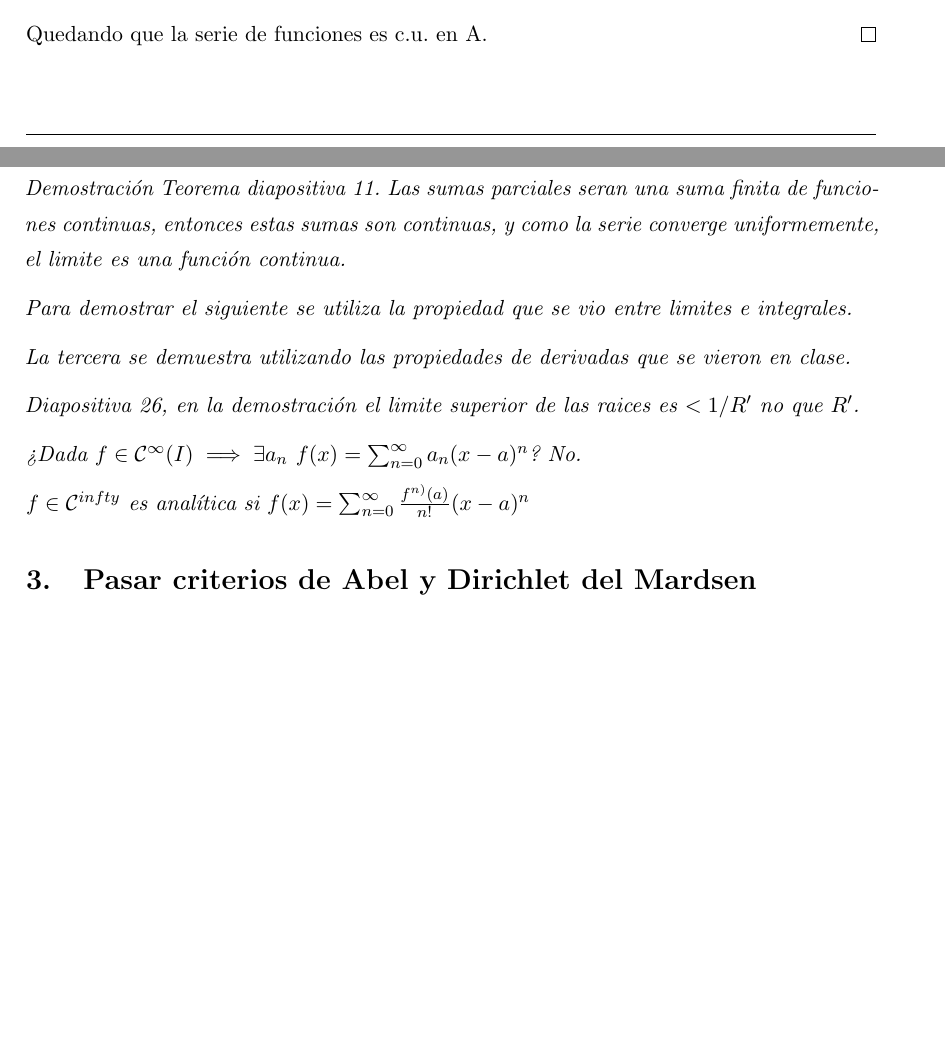
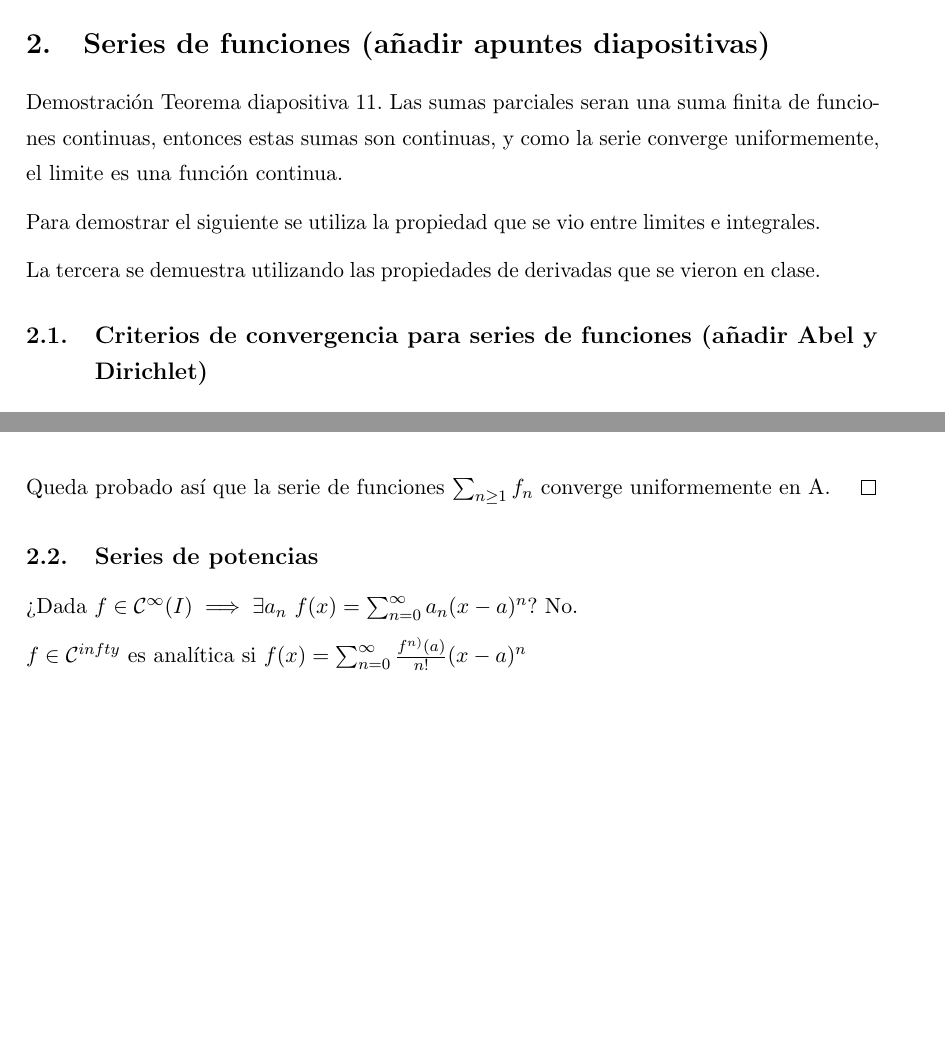
Before and after one commit to libreim/apuntesDGIIM, a LaTeX document (Análisis Matemático II/apuntes.tex): two parts of pages 7 and 8 of 8, joined at a grey line, cut at the place of the change, the shorter picture padded with empty space. Compiled offline with pdfLaTeX.

Commit message:
Revisión apuntes Análisis II

```diff
--- a/Análisis Matemático II/apuntes.tex
+++ b/Análisis Matemático II/apuntes.tex
@@ -519,6 +502,4 @@ Equivalentemente, se tiene que: $$\lim_{n\rightarrow \infty} \int_a^b f_n = \int
-	Quedando que la serie de funciones es c.u. en A.
-\end{proof}
-% -----------------------------------
+\section{Series de funciones (añadir apuntes diapositivas)}
 
 Demostración Teorema diapositiva 11.
 Las sumas parciales seran una suma finita de funciones continuas, entonces estas sumas son continuas, y como la serie converge uniformemente, el limite es una función continua.
@@ -527,5 +508,7 @@ Para demostrar el siguiente se utiliza la propiedad que se vio entre limites e i
 
 La tercera se demuestra utilizando las propiedades de derivadas que se vieron en clase.
 
-Diapositiva 26, en la demostración el limite superior de las raices es $< 1/R'$ no que $R'$.
+\subsection{Criterios de convergencia para series de funciones (añadir Abel y Dirichlet)}
 
+\begin{nth}[Criterio de Weierstrass]
+	Si existen constantes $ M_{n} $ positivas tales que $ |f_{n}(x)| \leq M_{n}\ \ \forall x \in A$ y la serie de números reales $ \sum_{n \ge 1}M_{n} $ es convergente, entonces la serie de funciones $ \sum_{n \ge 1}f_{n} $ es convergente uniformemente (y absolutamente) en A.
@@ -532,9 +524,16 @@ Diapositiva 26, en la demostración el limite superior de las raices es $< 1/R'$
+	$$\forall \epsilon > 0\ \exists n_{o} \in \mathbb{N}:\ |f_{n}(x) + .... + f_{n+k}(x)| < \epsilon\ \  \forall n \geq n_{o}\ \forall k \in \mathbb{N}\ \forall x \in A $$
+
+	Queda probado así que la serie de funciones $\sum_{n \ge 1} f_n$ converge uniformemente en A.
+\end{proof}
+\end{nth}
+
+\subsection{Series de potencias}
 
 ¿Dada $f \in \mathcal{C}^{\infty}(I) \implies \exists {a_n} \ f(x) = \sum_{n=0}^{\infty}a_n(x-a)^n$? No.
 
 $f \in \mathcal{C}^{infty}$ es analítica si $f(x) = \sum_{n=0}^{\infty} \frac{f^{n)}(a)}{n!}(x-a)^n$
 
-\section{Pasar criterios de Abel y Dirichlet del Mardsen}
+
 
 
 
```
Also changed, not shown: Análisis Matemático II/apuntes.tex (26 more changed lines).
